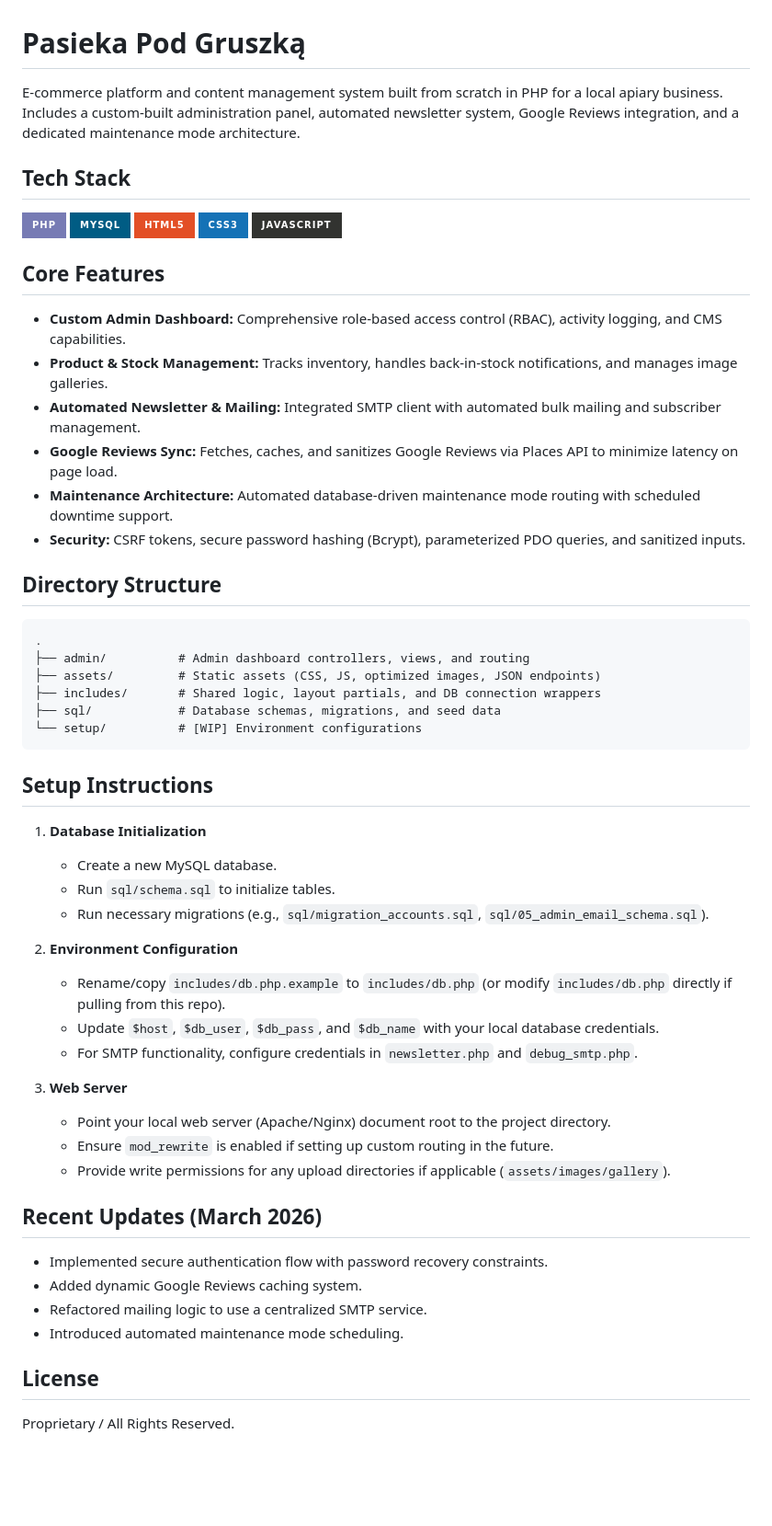
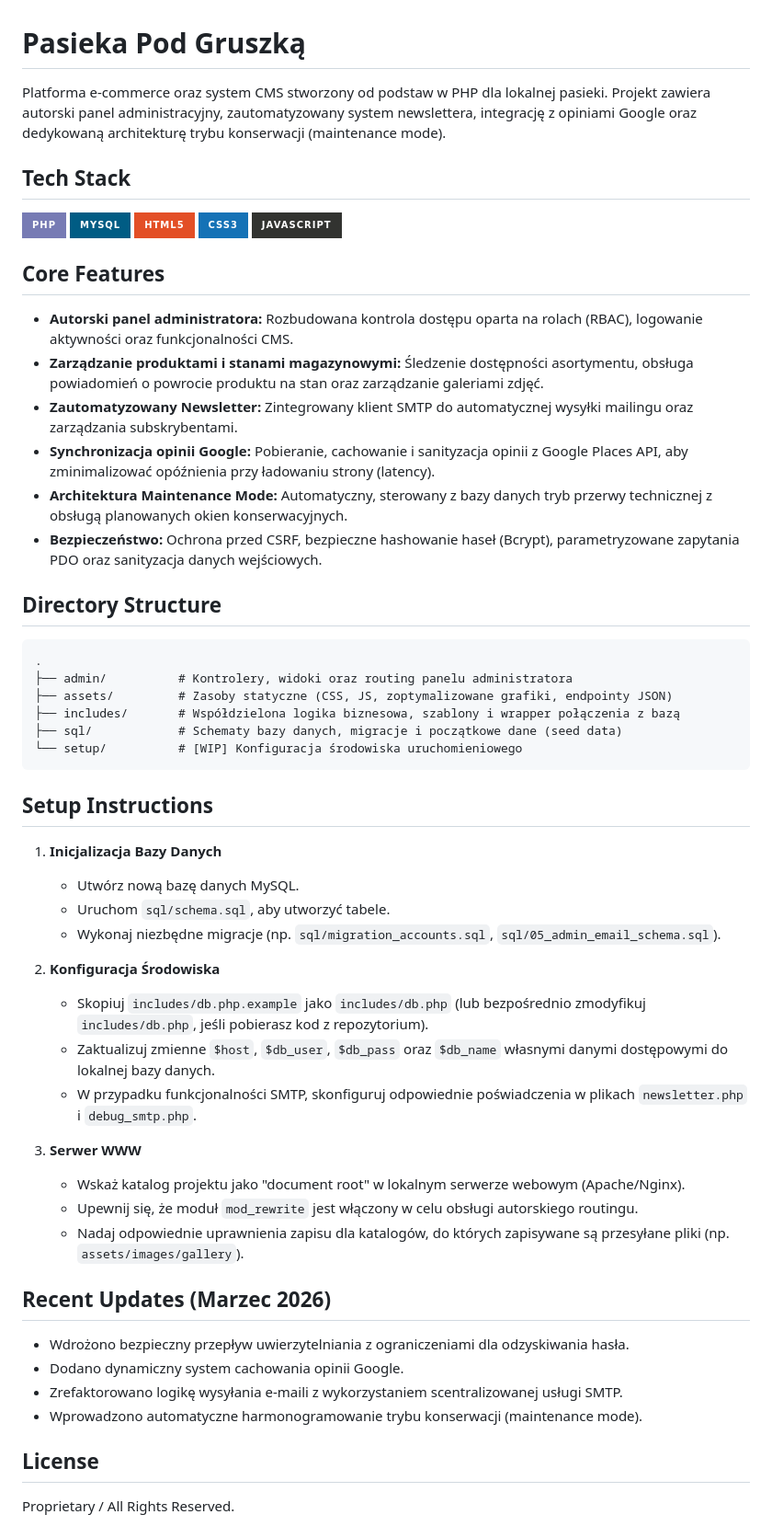
Before and after one commit to wiktorzalewski/strona_pasieki, a Markdown page: README.md, the part around the change. Shown at 92% size. Drawn GitHub-style; badges without logos; blank space fills up the shorter version.

Commit message:
Update README: translate to Polish

````diff
--- a/README.md
+++ b/README.md
@@ -1,6 +1,6 @@
 # Pasieka Pod Gruszką
 
-E-commerce platform and content management system built from scratch in PHP for a local apiary business. Includes a custom-built administration panel, automated newsletter system, Google Reviews integration, and a dedicated maintenance mode architecture.
+Platforma e-commerce oraz system CMS stworzony od podstaw w PHP dla lokalnej pasieki. Projekt zawiera autorski panel administracyjny, zautomatyzowany system newslettera, integrację z opiniami Google oraz dedykowaną architekturę trybu konserwacji (maintenance mode).
 
 ## Tech Stack
 
@@ -11,45 +11,45 @@ E-commerce platform and content management system built from scratch in PHP for
 ![JavaScript](https://img.shields.io/badge/JavaScript-323330?logo=javascript&logoColor=F7DF1E&style=for-the-badge)
 
 ## Core Features
-- **Custom Admin Dashboard:** Comprehensive role-based access control (RBAC), activity logging, and CMS capabilities.
-- **Product & Stock Management:** Tracks inventory, handles back-in-stock notifications, and manages image galleries.
-- **Automated Newsletter & Mailing:** Integrated SMTP client with automated bulk mailing and subscriber management.
-- **Google Reviews Sync:** Fetches, caches, and sanitizes Google Reviews via Places API to minimize latency on page load.
-- **Maintenance Architecture:** Automated database-driven maintenance mode routing with scheduled downtime support.
-- **Security:** CSRF tokens, secure password hashing (Bcrypt), parameterized PDO queries, and sanitized inputs.
+- **Autorski panel administratora:** Rozbudowana kontrola dostępu oparta na rolach (RBAC), logowanie aktywności oraz funkcjonalności CMS.
+- **Zarządzanie produktami i stanami magazynowymi:** Śledzenie dostępności asortymentu, obsługa powiadomień o powrocie produktu na stan oraz zarządzanie galeriami zdjęć.
+- **Zautomatyzowany Newsletter:** Zintegrowany klient SMTP do automatycznej wysyłki mailingu oraz zarządzania subskrybentami.
+- **Synchronizacja opinii Google:** Pobieranie, cachowanie i sanityzacja opinii z Google Places API, aby zminimalizować opóźnienia przy ładowaniu strony (latency).
+- **Architektura Maintenance Mode:** Automatyczny, sterowany z bazy danych tryb przerwy technicznej z obsługą planowanych okien konserwacyjnych.
+- **Bezpieczeństwo:** Ochrona przed CSRF, bezpieczne hashowanie haseł (Bcrypt), parametryzowane zapytania PDO oraz sanityzacja danych wejściowych.
 
 ## Directory Structure
 ```text
 .
-├── admin/          # Admin dashboard controllers, views, and routing
-├── assets/         # Static assets (CSS, JS, optimized images, JSON endpoints)
-├── includes/       # Shared logic, layout partials, and DB connection wrappers
-├── sql/            # Database schemas, migrations, and seed data
-└── setup/          # [WIP] Environment configurations
+├── admin/          # Kontrolery, widoki oraz routing panelu administratora
+├── assets/         # Zasoby statyczne (CSS, JS, zoptymalizowane grafiki, endpointy JSON)
+├── includes/       # Współdzielona logika biznesowa, szablony i wrapper połączenia z bazą
+├── sql/            # Schematy bazy danych, migracje i początkowe dane (seed data)
+└── setup/          # [WIP] Konfiguracja środowiska uruchomieniowego
 ```
 
 ## Setup Instructions
 
-1. **Database Initialization**
-   - Create a new MySQL database.
-   - Run `sql/schema.sql` to initialize tables.
-   - Run necessary migrations (e.g., `sql/migration_accounts.sql`, `sql/05_admin_email_schema.sql`).
+1. **Inicjalizacja Bazy Danych**
+   - Utwórz nową bazę danych MySQL.
+   - Uruchom `sql/schema.sql`, aby utworzyć tabele.
+   - Wykonaj niezbędne migracje (np. `sql/migration_accounts.sql`, `sql/05_admin_email_schema.sql`).
 
-2. **Environment Configuration**
-   - Rename/copy `includes/db.php.example` to `includes/db.php` (or modify `includes/db.php` directly if pulling from this repo).
-   - Update `$host`, `$db_user`, `$db_pass`, and `$db_name` with your local database credentials.
-   - For SMTP functionality, configure credentials in `newsletter.php` and `debug_smtp.php`.
+2. **Konfiguracja Środowiska**
+   - Skopiuj `includes/db.php.example` jako `includes/db.php` (lub bezpośrednio zmodyfikuj `includes/db.php`, jeśli pobierasz kod z repozytorium).
+   - Zaktualizuj zmienne `$host`, `$db_user`, `$db_pass` oraz `$db_name` własnymi danymi dostępowymi do lokalnej bazy danych.
+   - W przypadku funkcjonalności SMTP, skonfiguruj odpowiednie poświadczenia w plikach `newsletter.php` i `debug_smtp.php`.
 
-3. **Web Server**
-   - Point your local web server (Apache/Nginx) document root to the project directory.
-   - Ensure `mod_rewrite` is enabled if setting up custom routing in the future.
-   - Provide write permissions for any upload directories if applicable (`assets/images/gallery`).
+3. **Serwer WWW**
+   - Wskaż katalog projektu jako "document root" w lokalnym serwerze webowym (Apache/Nginx).
+   - Upewnij się, że moduł `mod_rewrite` jest włączony w celu obsługi autorskiego routingu.
+   - Nadaj odpowiednie uprawnienia zapisu dla katalogów, do których zapisywane są przesyłane pliki (np. `assets/images/gallery`).
 
-## Recent Updates (March 2026)
-- Implemented secure authentication flow with password recovery constraints.
-- Added dynamic Google Reviews caching system.
-- Refactored mailing logic to use a centralized SMTP service.
-- Introduced automated maintenance mode scheduling.
+## Recent Updates (Marzec 2026)
+- Wdrożono bezpieczny przepływ uwierzytelniania z ograniczeniami dla odzyskiwania hasła.
+- Dodano dynamiczny system cachowania opinii Google.
+- Zrefaktorowano logikę wysyłania e-maili z wykorzystaniem scentralizowanej usługi SMTP.
+- Wprowadzono automatyczne harmonogramowanie trybu konserwacji (maintenance mode).
 
 ## License
 Proprietary / All Rights Reserved.
````
